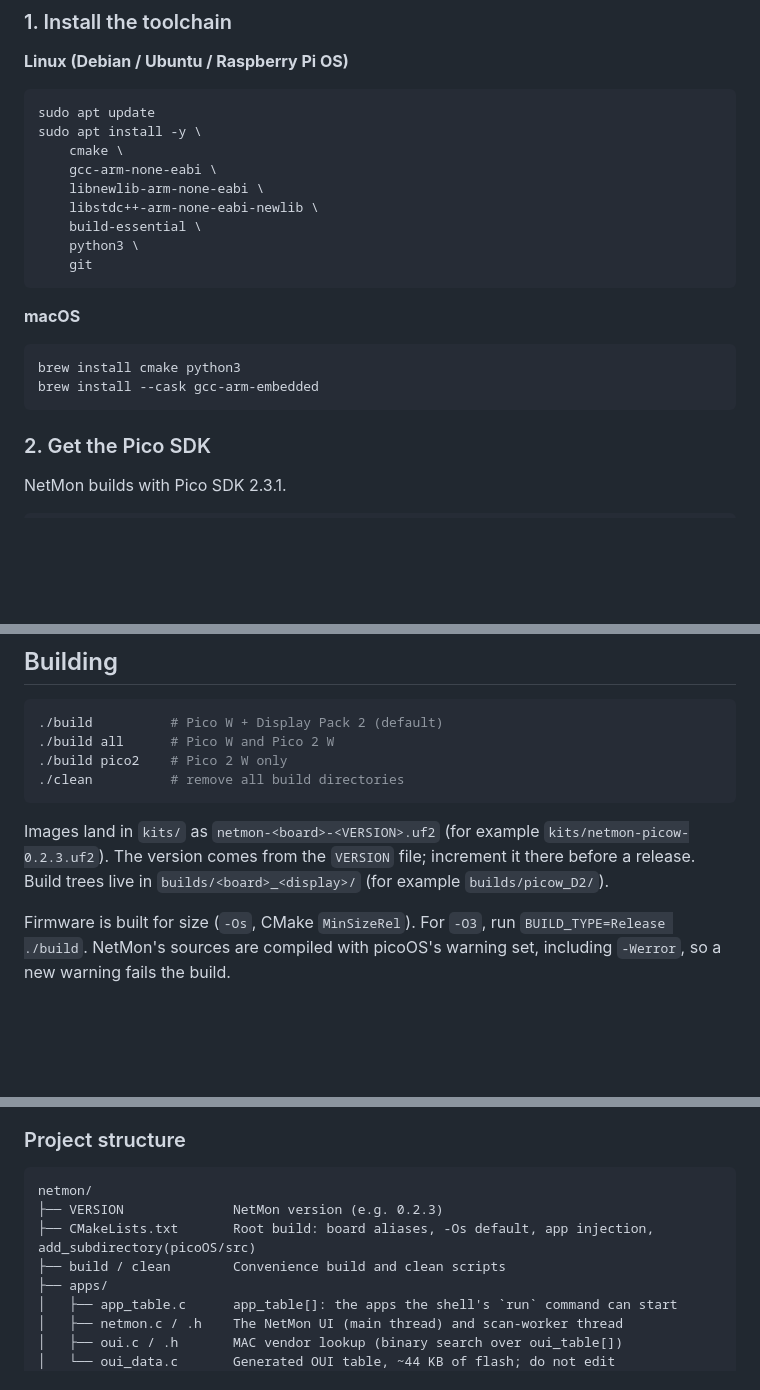
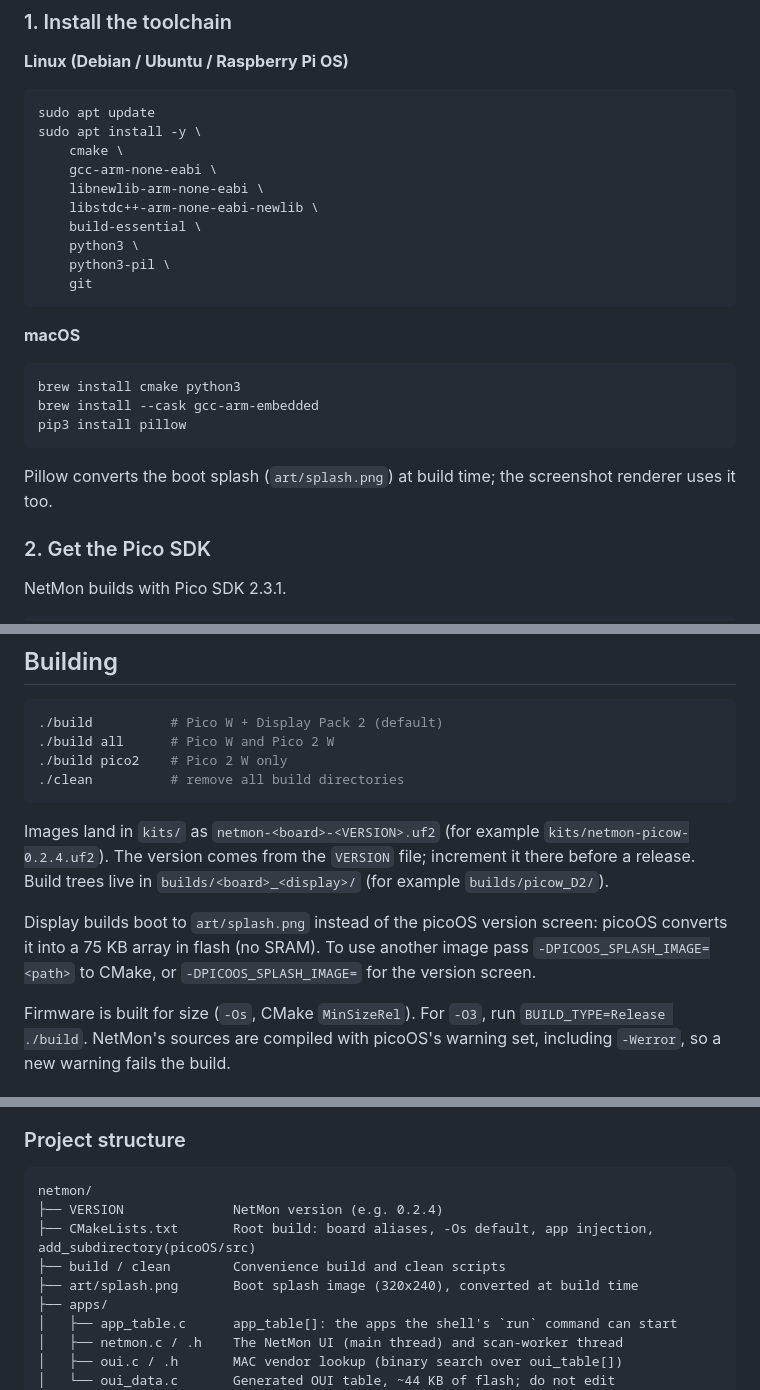
Before and after one commit to JeffCurless/netmon, a Markdown page: README.md, 3 parts joined by grey strips. Rendered like a GitHub page; blank space fills up the shorter version.

Commit message:
Boot to a NetMon splash image; update picoOS to 0.5.3; bump to 0.2.4
picoOS 0.5.3 can show a project's own image in place of its "picoOS
M.m.e" boot screen (PICOOS_SPLASH_IMAGE).  NetMon now boots to
art/splash.png.

- picoOS: submodule to 0.5.3 (1c29e49, build-time boot splash).

- art/splash.png (new): the 320x240 boot image.

- CMakeLists.txt: sets PICOOS_SPLASH_IMAGE to art/splash.png, as a
  normal variable before add_subdirectory(picoOS/src), like the app
  sources.  picoOS converts it with tools/mkimage.py into a const RGB332
  array in flash (76,800 B on the Display Pack 2, no SRAM) and rebuilds
  it when the PNG changes.  -DPICOOS_SPLASH_IMAGE=<path> picks another
  image; -DPICOOS_SPLASH_IMAGE= keeps the version screen.  No-display
  builds ignore it.  The build host now needs Pillow.

- tools/screenshots/make.sh: picoOS 0.5.3 added splash_draw() between
  the drawing primitives and display_open(), and the extracted code no
  longer compiled on the host; the extraction now stops at
  splash_draw().  The About screen shows picoOS 0.5.3.

- docs/images/: regenerated; Home and About show 0.2.4 / 0.5.3, the
  others are unchanged.

- README.md: Pillow in the prerequisites, the splash and how to override
  it under Building, art/ in the tree; flash in the memory budget is
  ~527 KB (was ~451 KB), still below the 1 MB file-system offset.

- VERSION: 0.2.4; README.md's image name, tree and memory budget follow.

Tested: ./build builds picow (Display Pack 2) with -Werror; the image
is converted at build time and picoos_splash_img is in flash
(0x10028f00).  Configuring with -DPICOOS_SPLASH_IMAGE= leaves it out.
Not yet run on hardware.

````diff
--- a/README.md
+++ b/README.md
@@ -202,6 +202,7 @@ sudo apt install -y \
     libstdc++-arm-none-eabi-newlib \
     build-essential \
     python3 \
+    python3-pil \
     git
 ```
 
@@ -210,7 +211,10 @@ sudo apt install -y \
 ```bash
 brew install cmake python3
 brew install --cask gcc-arm-embedded
+pip3 install pillow
 ```
+
+Pillow converts the boot splash (`art/splash.png`) at build time; the screenshot renderer uses it too.
 
 ### 2. Get the Pico SDK
 
@@ -263,7 +267,9 @@ git submodule update --init
 ./clean          # remove all build directories
 ```
 
-Images land in `kits/` as `netmon-<board>-<VERSION>.uf2` (for example `kits/netmon-picow-0.2.3.uf2`). The version comes from the `VERSION` file; increment it there before a release. Build trees live in `builds/<board>_<display>/` (for example `builds/picow_D2/`).
+Images land in `kits/` as `netmon-<board>-<VERSION>.uf2` (for example `kits/netmon-picow-0.2.4.uf2`). The version comes from the `VERSION` file; increment it there before a release. Build trees live in `builds/<board>_<display>/` (for example `builds/picow_D2/`).
+
+Display builds boot to `art/splash.png` instead of the picoOS version screen: picoOS converts it into a 75 KB array in flash (no SRAM). To use another image pass `-DPICOOS_SPLASH_IMAGE=<path>` to CMake, or `-DPICOOS_SPLASH_IMAGE=` for the version screen.
 
 Firmware is built for size (`-Os`, CMake `MinSizeRel`). For `-O3`, run `BUILD_TYPE=Release ./build`. NetMon's sources are compiled with picoOS's warning set, including `-Werror`, so a new warning fails the build.
 
@@ -333,9 +339,10 @@ You can also bind it to a Display Pack button with a `BUTTONA=netmon` (or B / X
 
 ```
 netmon/
-├── VERSION              NetMon version (e.g. 0.2.3)
+├── VERSION              NetMon version (e.g. 0.2.4)
 ├── CMakeLists.txt       Root build: board aliases, -Os default, app injection, add_subdirectory(picoOS/src)
 ├── build / clean        Convenience build and clean scripts
+├── art/splash.png       Boot splash image (320x240), converted at build time
 ├── apps/
 │   ├── app_table.c      app_table[]: the apps the shell's `run` command can start
 │   ├── netmon.c / .h    The NetMon UI (main thread) and scan-worker thread
````
Also changed, not shown: other parts of README.md (+2 -2 lines), art/splash.png (added), docs/images/about.png, docs/images/home.png, 3 other files.
